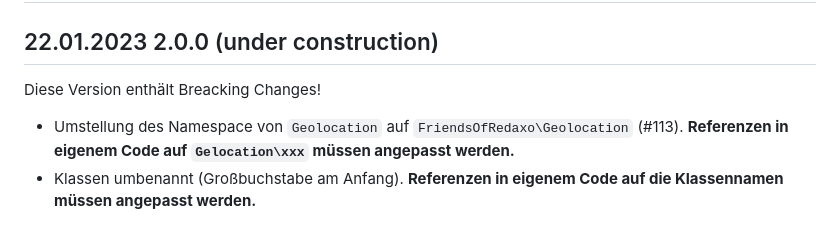
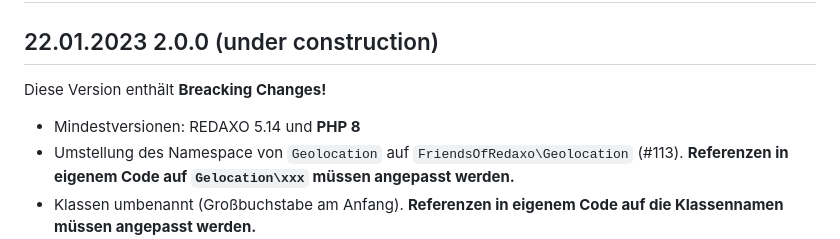
Before and after one commit to FriendsOfREDAXO/geolocation, a Markdown page: CHANGELOG.md, the part around the change. GitHub-like rendering.

Commit message:
Version 2.0.0

```diff
--- a/CHANGELOG.md
+++ b/CHANGELOG.md
@@ -2,7 +2,8 @@
 
 ## 22.01.2023 2.0.0 (under construction)
 
-Diese Version enthält Breacking Changes!
+Diese Version enthält **Breacking Changes!**
+- Mindestversionen: REDAXO 5.14 und **PHP 8**
 - Umstellung des Namespace von `Geolocation` auf `FriendsOfRedaxo\Geolocation` (#113). **Referenzen in eigenem Code auf `Gelocation\xxx` müssen angepasst werden.**
 - Klassen umbenannt (Großbuchstabe am Anfang). **Referenzen in eigenem Code auf die Klassennamen müssen angepasst werden.**
   - Klasse `Geolocation\cache` umbenannt in `Geolocation\Cache`; Aufrufe und Doku angepasst. (#51)
```
